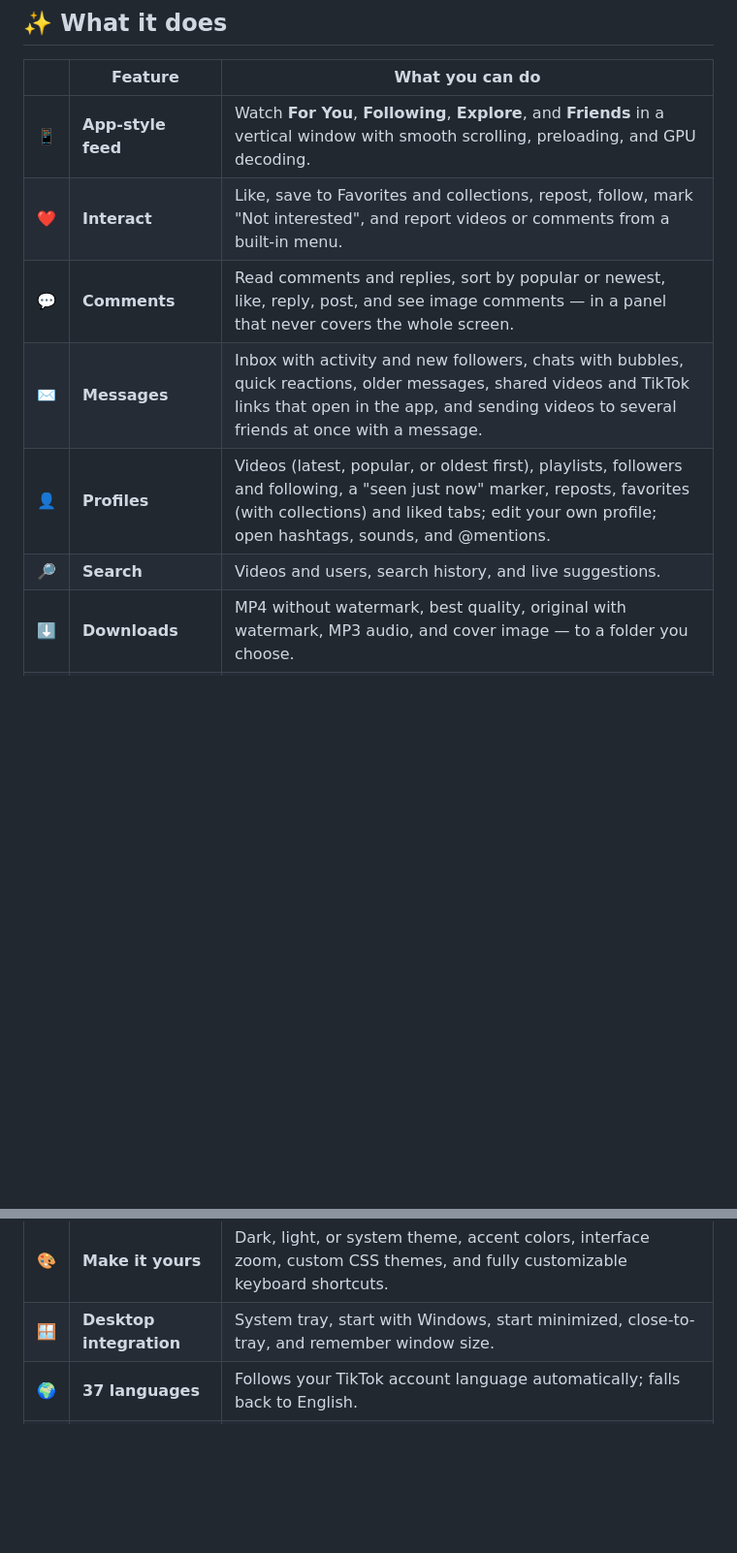
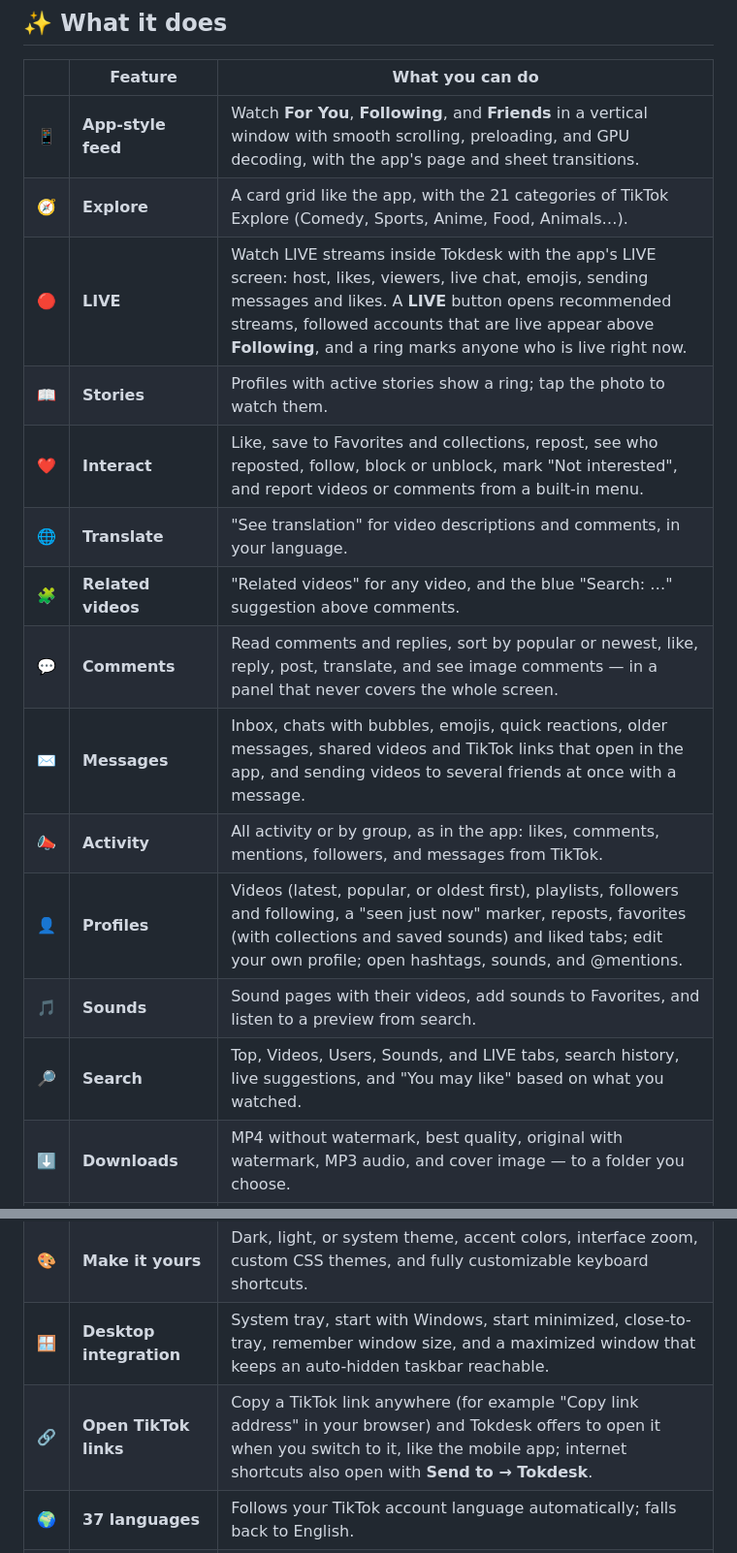
Before and after one commit to TheLucXas/tokdesk, a Markdown page: README.md, 2 parts joined by grey strips. Shown at 97% size. GitHub-like rendering; blank space fills up the shorter version.

Commit message:
README: novedades de 1.0.3 y créditos de mpegts.js
Co-Authored-By: Claude Opus 5.5 <noreply@anthropic.com>

```diff
--- a/README.md
+++ b/README.md
@@ -29,18 +29,26 @@
 
 | | Feature | What you can do |
 | :---: | --- | --- |
-| 📱 | **App-style feed** | Watch **For You**, **Following**, **Explore**, and **Friends** in a vertical window with smooth scrolling, preloading, and GPU decoding. |
-| ❤️ | **Interact** | Like, save to Favorites and collections, repost, follow, mark "Not interested", and report videos or comments from a built-in menu. |
-| 💬 | **Comments** | Read comments and replies, sort by popular or newest, like, reply, post, and see image comments — in a panel that never covers the whole screen. |
-| ✉️ | **Messages** | Inbox with activity and new followers, chats with bubbles, quick reactions, older messages, shared videos and TikTok links that open in the app, and sending videos to several friends at once with a message. |
-| 👤 | **Profiles** | Videos (latest, popular, or oldest first), playlists, followers and following, a "seen just now" marker, reposts, favorites (with collections) and liked tabs; edit your own profile; open hashtags, sounds, and @mentions. |
-| 🔎 | **Search** | Videos and users, search history, and live suggestions. |
+| 📱 | **App-style feed** | Watch **For You**, **Following**, and **Friends** in a vertical window with smooth scrolling, preloading, and GPU decoding, with the app's page and sheet transitions. |
+| 🧭 | **Explore** | A card grid like the app, with the 21 categories of TikTok Explore (Comedy, Sports, Anime, Food, Animals…). |
+| 🔴 | **LIVE** | Watch LIVE streams inside Tokdesk with the app's LIVE screen: host, likes, viewers, live chat, emojis, sending messages and likes. A **LIVE** button opens recommended streams, followed accounts that are live appear above **Following**, and a ring marks anyone who is live right now. |
+| 📖 | **Stories** | Profiles with active stories show a ring; tap the photo to watch them. |
+| ❤️ | **Interact** | Like, save to Favorites and collections, repost, see who reposted, follow, block or unblock, mark "Not interested", and report videos or comments from a built-in menu. |
+| 🌐 | **Translate** | "See translation" for video descriptions and comments, in your language. |
+| 🧩 | **Related videos** | "Related videos" for any video, and the blue "Search: …" suggestion above comments. |
+| 💬 | **Comments** | Read comments and replies, sort by popular or newest, like, reply, post, translate, and see image comments — in a panel that never covers the whole screen. |
+| ✉️ | **Messages** | Inbox, chats with bubbles, emojis, quick reactions, older messages, shared videos and TikTok links that open in the app, and sending videos to several friends at once with a message. |
+| 📣 | **Activity** | All activity or by group, as in the app: likes, comments, mentions, followers, and messages from TikTok. |
+| 👤 | **Profiles** | Videos (latest, popular, or oldest first), playlists, followers and following, a "seen just now" marker, reposts, favorites (with collections and saved sounds) and liked tabs; edit your own profile; open hashtags, sounds, and @mentions. |
+| 🎵 | **Sounds** | Sound pages with their videos, add sounds to Favorites, and listen to a preview from search. |
+| 🔎 | **Search** | Top, Videos, Users, Sounds, and LIVE tabs, search history, live suggestions, and "You may like" based on what you watched. |
 | ⬇️ | **Downloads** | MP4 without watermark, best quality, original with watermark, MP3 audio, and cover image — to a folder you choose. |
 | 🎛️ | **Playback** | Speed, quality, captions, picture-in-picture, auto-scroll, background play, mute when unfocused, a seek bar with frame preview on hover, local history, and global media keys. |
 | 🎞️ | **1080p and offline** | One-click install of Microsoft's free HEVC extension for 1080p, a disk buffer so videos start instantly, and offline videos (100 MB–2 GB) for when you have no internet. |
 | 🔔 | **Notifications** | Windows notifications for likes, comments, mentions, followers, and messages, by category — even with the app closed, through a tiny helper (about 6 MB of RAM). |
 | 🎨 | **Make it yours** | Dark, light, or system theme, accent colors, interface zoom, custom CSS themes, and fully customizable keyboard shortcuts. |
-| 🪟 | **Desktop integration** | System tray, start with Windows, start minimized, close-to-tray, and remember window size. |
+| 🪟 | **Desktop integration** | System tray, start with Windows, start minimized, close-to-tray, remember window size, and a maximized window that keeps an auto-hidden taskbar reachable. |
+| 🔗 | **Open TikTok links** | Copy a TikTok link anywhere (for example "Copy link address" in your browser) and Tokdesk offers to open it when you switch to it, like the mobile app; internet shortcuts also open with **Send to → Tokdesk**. |
 | 🌍 | **37 languages** | Follows your TikTok account language automatically; falls back to English. |
 | 🔄 | **Auto-updates** | Checks GitHub Releases, installs new versions in one click, reopens the app, and shows what's new. |
 
```
Also changed, not shown: other parts of README.md (+2 -1 lines).
